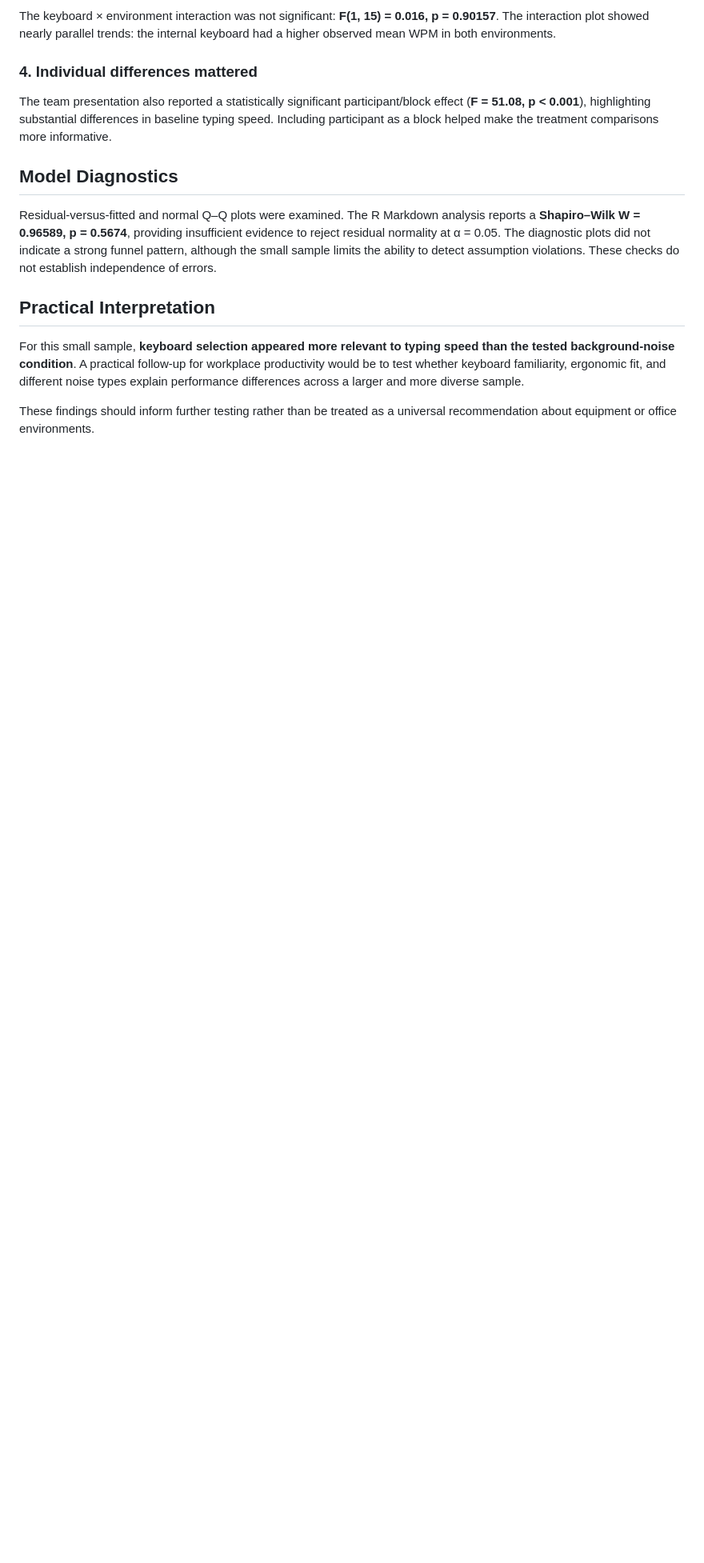
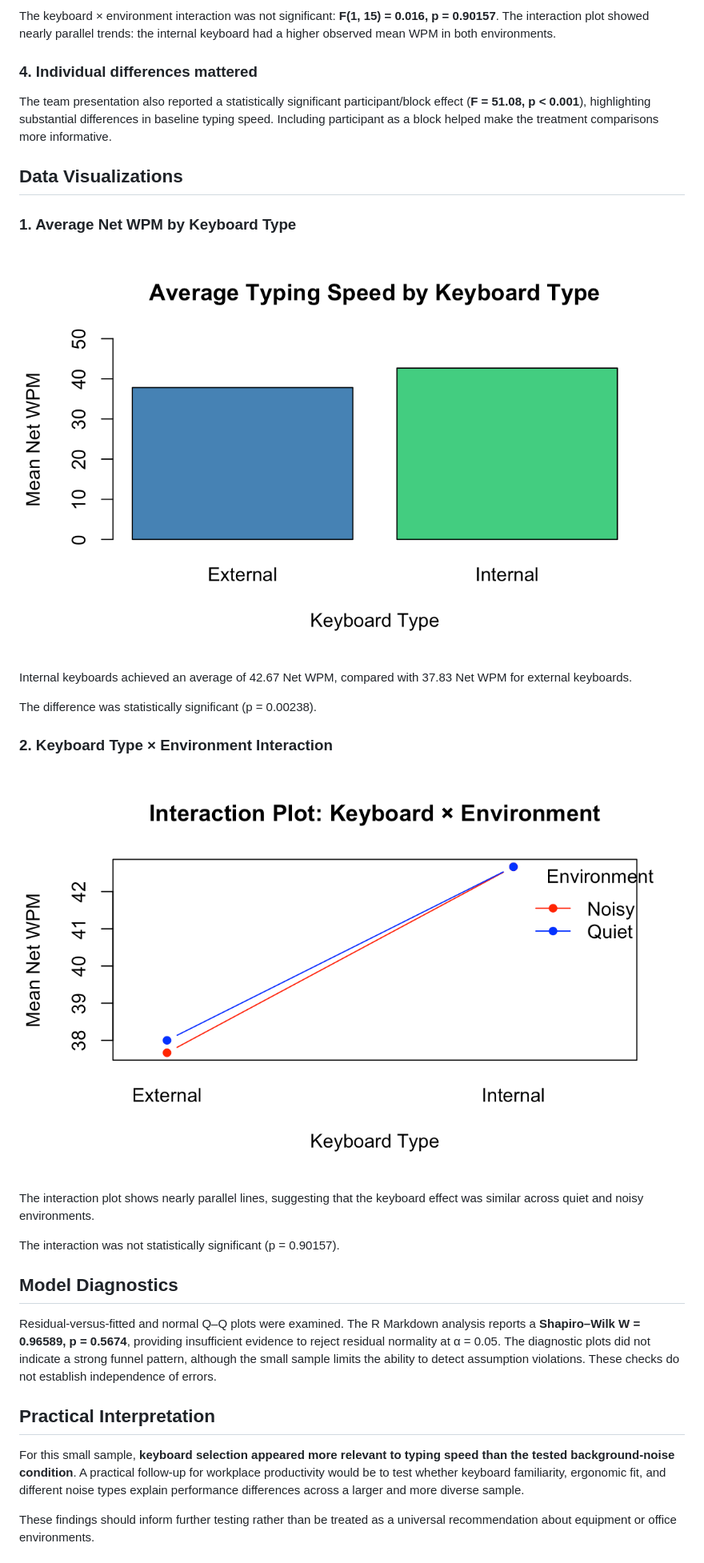
Before and after one commit to ChiajungSu/Typing-Speed-ANOVA-Analysis, a Markdown page: README.md, the part around the change. Shown at 80% size. Rendered like a GitHub page; blank space fills up the shorter version.

```diff
--- a/README.md
+++ b/README.md
@@ -70,6 +70,30 @@ The keyboard × environment interaction was not significant: **F(1, 15) = 0.016,
 
 The team presentation also reported a statistically significant participant/block effect (**F = 51.08, p < 0.001**), highlighting substantial differences in baseline typing speed. Including participant as a block helped make the treatment comparisons more informative.
 
+
+## Data Visualizations
+
+### 1. Average Net WPM by Keyboard Type
+
+![Keyboard Comparison](images/keyboard_comparison.png)
+
+Internal keyboards achieved an average of 42.67 Net WPM,
+compared with 37.83 Net WPM for external keyboards.
+
+The difference was statistically significant (p = 0.00238).
+
+### 2. Keyboard Type × Environment Interaction
+
+![Interaction Plot](images/interaction_plot.png)
+
+The interaction plot shows nearly parallel lines,
+suggesting that the keyboard effect was similar
+across quiet and noisy environments.
+
+The interaction was not statistically significant
+(p = 0.90157).
+
+
 ## Model Diagnostics
 
 Residual-versus-fitted and normal Q–Q plots were examined. The R Markdown analysis reports a **Shapiro–Wilk W = 0.96589, p = 0.5674**, providing insufficient evidence to reject residual normality at α = 0.05. The diagnostic plots did not indicate a strong funnel pattern, although the small sample limits the ability to detect assumption violations. These checks do not establish independence of errors.
```
